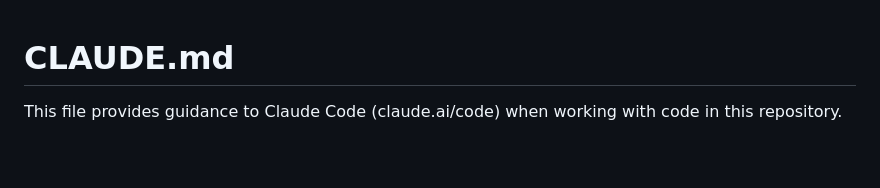
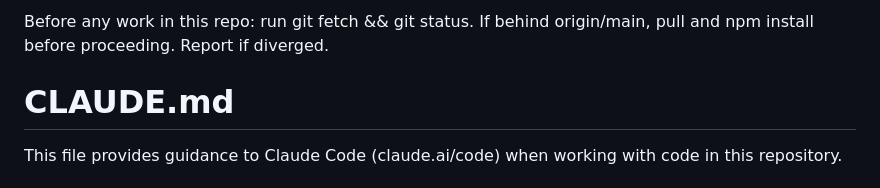
Before and after one commit to instatank/time-tracker, a Markdown page: CLAUDE.md, the part around the change. GitHub-like rendering; blank space fills up the shorter version.

Commit message:
Add git fetch/status check instruction to CLAUDE.md
Ensures every session starts by checking whether the local branch is
behind origin/main and installs deps before proceeding if so.

```diff
--- a/CLAUDE.md
+++ b/CLAUDE.md
@@ -1,3 +1,5 @@
+Before any work in this repo: run git fetch && git status. If behind origin/main, pull and npm install before proceeding. Report if diverged.
+
 # CLAUDE.md
 
 This file provides guidance to Claude Code (claude.ai/code) when working with code in this repository.
```
